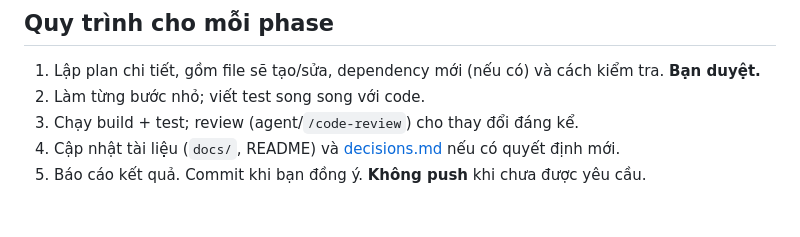
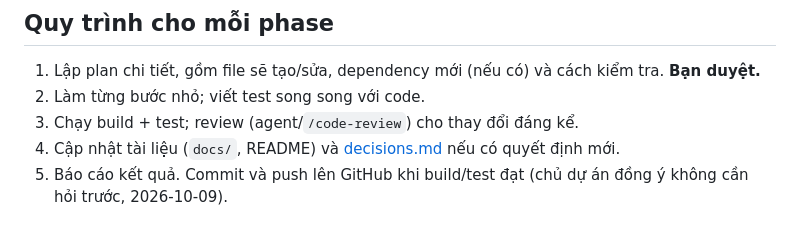
Before and after one commit to PhamThanhTuanDev/quiz-study, a Markdown page: docs/development-plan.md, the part around the change. Drawn GitHub-style.

```diff
--- a/docs/development-plan.md
+++ b/docs/development-plan.md
@@ -366,4 +366,4 @@ Công việc:
 2. Làm từng bước nhỏ; viết test song song với code.
 3. Chạy build + test; review (agent/`/code-review`) cho thay đổi đáng kể.
 4. Cập nhật tài liệu (`docs/`, README) và [decisions.md](decisions.md) nếu có quyết định mới.
-5. Báo cáo kết quả. Commit khi bạn đồng ý. **Không push** khi chưa được yêu cầu.
+5. Báo cáo kết quả. Commit và push lên GitHub khi build/test đạt (chủ dự án đồng ý không cần hỏi trước, 2026-10-09).
```
Also changed, not shown: .claude/CLAUDE.md (+1 -1 lines).
